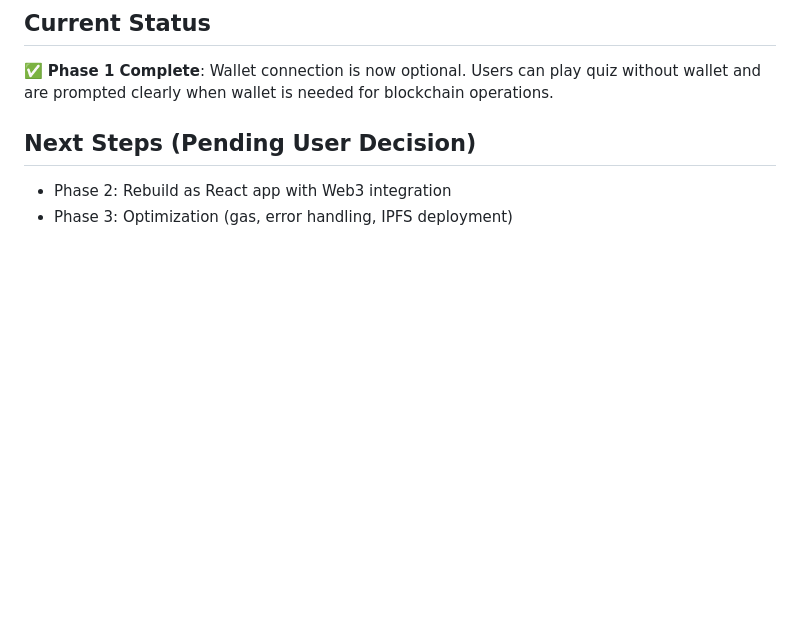
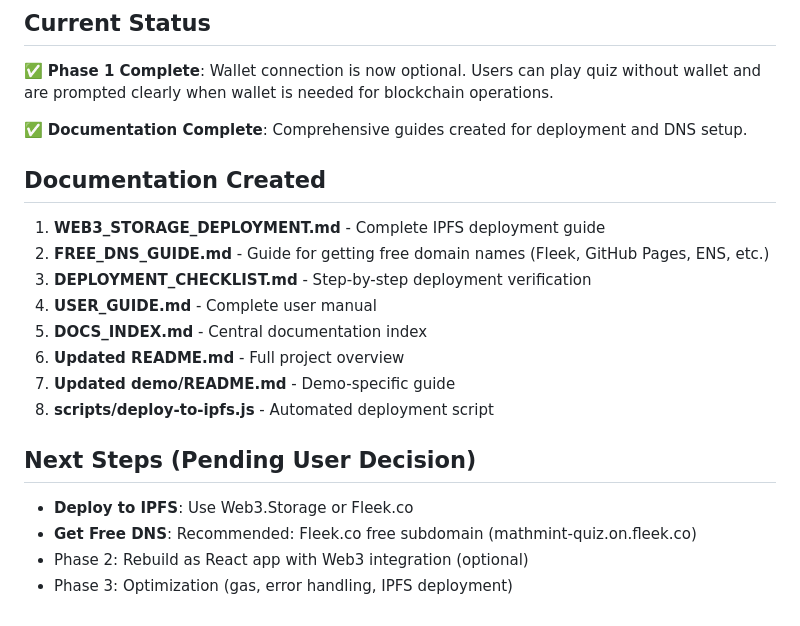
Before and after one commit to shipbulldj/mathmint-quiz, a Markdown page: test_result.md, the part around the change. Rendered like a GitHub page; blank space fills up the shorter version.

Commit message:
auto-commit for b19f11d7-bf11-46e1-9d04-c8a68abbf9d3

```diff
--- a/test_result.md
+++ b/test_result.md
@@ -64,6 +64,20 @@ To submit your score to the blockchain, please connect your MetaMask wallet firs
 ## Current Status
 ✅ **Phase 1 Complete**: Wallet connection is now optional. Users can play quiz without wallet and are prompted clearly when wallet is needed for blockchain operations.
 
+✅ **Documentation Complete**: Comprehensive guides created for deployment and DNS setup.
+
+## Documentation Created
+1. **WEB3_STORAGE_DEPLOYMENT.md** - Complete IPFS deployment guide
+2. **FREE_DNS_GUIDE.md** - Guide for getting free domain names (Fleek, GitHub Pages, ENS, etc.)
+3. **DEPLOYMENT_CHECKLIST.md** - Step-by-step deployment verification
+4. **USER_GUIDE.md** - Complete user manual
+5. **DOCS_INDEX.md** - Central documentation index
+6. **Updated README.md** - Full project overview
+7. **Updated demo/README.md** - Demo-specific guide
+8. **scripts/deploy-to-ipfs.js** - Automated deployment script
+
 ## Next Steps (Pending User Decision)
-- Phase 2: Rebuild as React app with Web3 integration
+- **Deploy to IPFS**: Use Web3.Storage or Fleek.co
+- **Get Free DNS**: Recommended: Fleek.co free subdomain (mathmint-quiz.on.fleek.co)
+- Phase 2: Rebuild as React app with Web3 integration (optional)
 - Phase 3: Optimization (gas, error handling, IPFS deployment)
```
